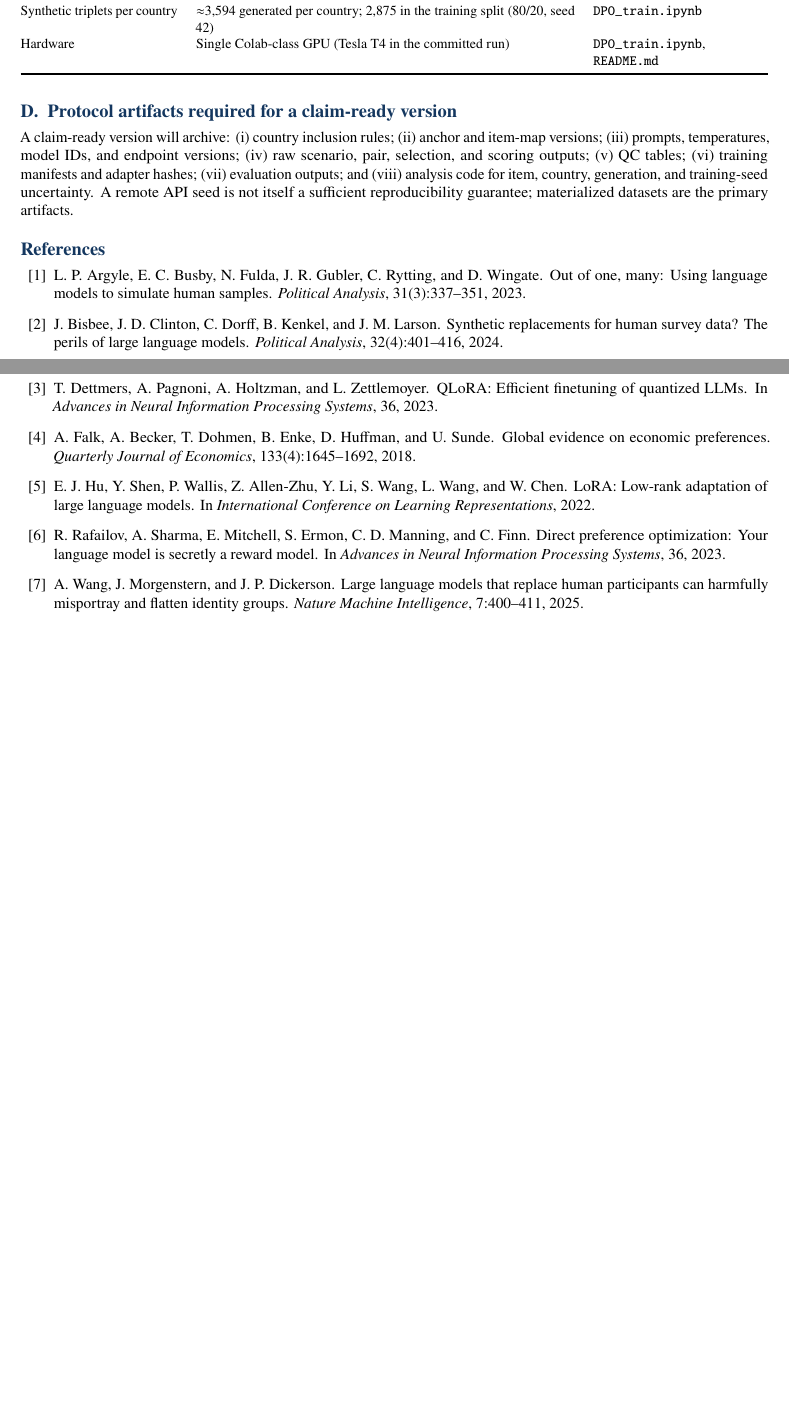
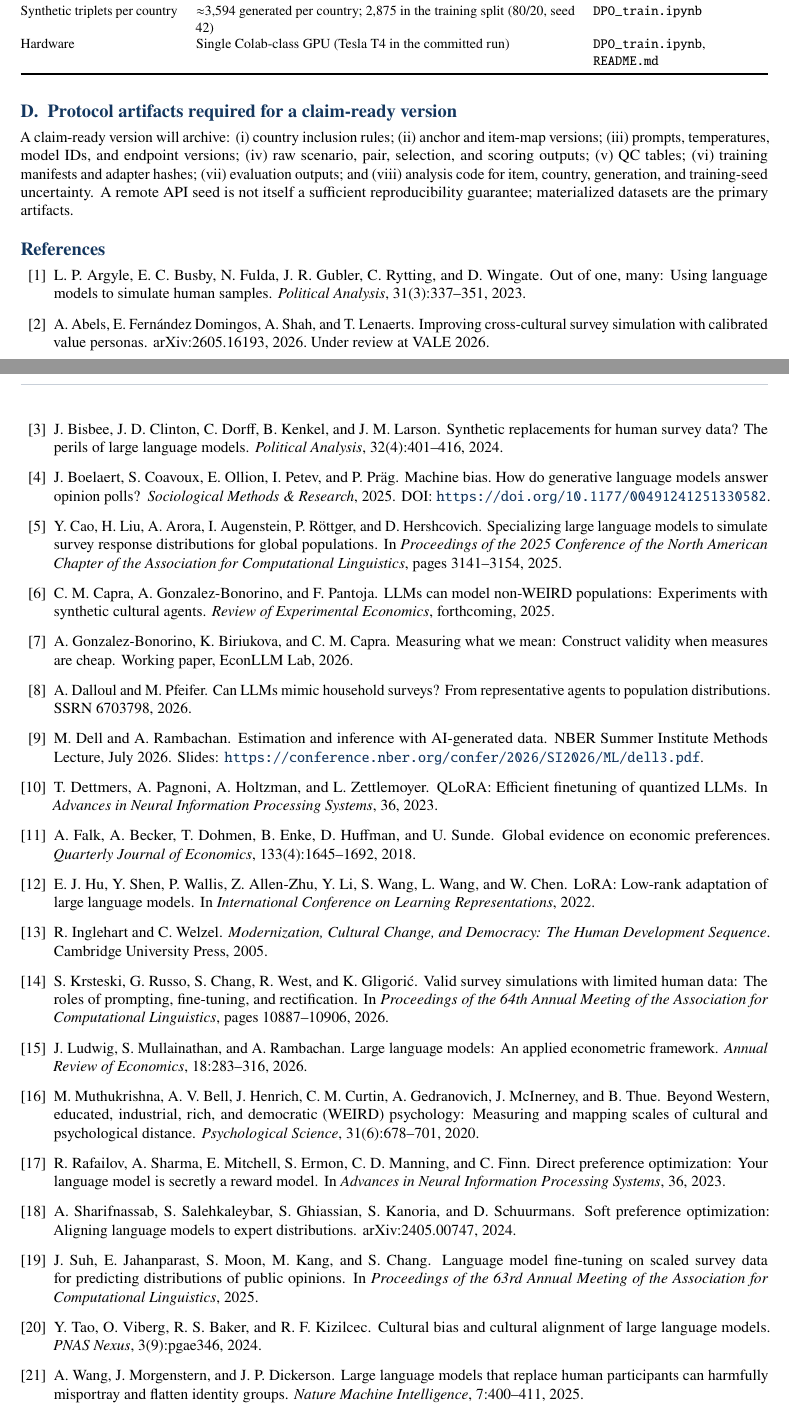
Before and after one commit to EconLLM-Lab/SCA2_PofW, a LaTeX document (misc/position_paper/position_paper_sca2.tex): two parts of pages 9 and 10 of 10 before the commit and two parts of pages 10 and 11 of 11 after it, joined at a grey line, cut so that both start at the same text, the shorter picture padded with empty space. Compiled offline with pdfLaTeX.

Commit message:
docs(position-paper): references pass + subtitle update (R1/R2)
Positioning A locked: protocol paper with honest results (PNAS Nexus lane).

- Subtitle changed to "A Falsifiable Protocol for Constructing
  Aggregate-Anchored Choice Policies"; deleted the "Population-level"
  footnote (the term survives in the abstract where it is defined).
- Bibliography 8 -> 22 entries (all web-verified 2026-08-20):
  Abels et al. 2026 (arXiv 2605.16193, under review VALE),
  Boelaert et al. 2025 (SMR, "Machine Bias"),
  Cao et al. 2025 (NAACL), SCA1 (REE forthcoming),
  cvprofiles companion WP, Dalloul & Pfeifer 2026 (SSRN 6703798),
  Dell & Rambachan 2026 (NBER SI methods lecture),
  Inglehart & Welzel 2005, Krsteski et al. 2026 (ACL),
  Ludwig-Mullainathan-Rambachan 2026 (ARE),
  Muthukrishna et al. 2020 (Psych Sci), Sharifnassab et al. 2024
  (SPO, arXiv 2405.00747), Suh et al. 2025 (ACL SubPOP),
  Tao et al. 2024 (PNAS Nexus, venue precedent).
- In-text citations placed at their conceptual homes (S1-S6);
  SPO noted as sensitivity-arm candidate for near-zero anchors.
- Build: 0 errors, 0 undefined refs/cites, 11 pages; md5-verified
  copy into repo; visual QA on cover + references pages.

Empirical content intentionally unchanged: results shells remain
predeclared. The results rewrite (checklist N1-N5, dissociation +
noise floor + bridge tables) is a separate pass on this branch.

```diff
--- a/misc/position_paper/position_paper_sca2.tex
+++ b/misc/position_paper/position_paper_sca2.tex
@@ -381,10 +380,47 @@ L.~P. Argyle, E.~C. Busby, N.~Fulda, J.~R. Gubler, C.~Rytting, and D.~Wingate.
 \newblock Out of one, many: Using language models to simulate human samples.
 \newblock \emph{Political Analysis}, 31(3):337--351, 2023.
 
+\bibitem{abels2026}
+A.~Abels, E.~Fern\'andez Domingos, A.~Shah, and T.~Lenaerts.
+\newblock Improving cross-cultural survey simulation with calibrated value personas.
+\newblock arXiv:2605.16193, 2026. Under review at VALE 2026.
+
 \bibitem{bisbee2024}
 J.~Bisbee, J.~D. Clinton, C.~Dorff, B.~Kenkel, and J.~M. Larson.
 \newblock Synthetic replacements for human survey data? The perils of large language models.
 \newblock \emph{Political Analysis}, 32(4):401--416, 2024.
+
+\bibitem{boelaert2025}
+J.~Boelaert, S.~Coavoux, E.~Ollion, I.~Petev, and P.~Pr\"ag.
+\newblock Machine bias. How do generative language models answer opinion polls?
+\newblock \emph{Sociological Methods \& Research}, 2025.
+\newblock DOI: \url{https://doi.org/10.1177/00491241251330582}.
+
+\bibitem{cao2025}
+Y.~Cao, H.~Liu, A.~Arora, I.~Augenstein, P.~R\"ottger, and D.~Hershcovich.
+\newblock Specializing large language models to simulate survey response distributions for global populations.
+\newblock In \emph{Proceedings of the 2025 Conference of the North American Chapter of the Association for Computational Linguistics}, pages 3141--3154, 2025.
+
+\bibitem{capra2025}
+C.~M. Capra, A.~Gonzalez-Bonorino, and F.~Pantoja.
+\newblock LLMs can model non-WEIRD populations: Experiments with synthetic cultural agents.
+\newblock \emph{Review of Experimental Economics}, forthcoming, 2025.
+
+\bibitem{cvprofiles2026}
+A.~Gonzalez-Bonorino, K.~Biriukova, and C.~M. Capra.
+\newblock Measuring what we mean: Construct validity when measures are cheap.
+\newblock Working paper, EconLLM Lab, 2026.
+
+\bibitem{dalloul2026}
+A.~Dalloul and M.~Pfeifer.
+\newblock Can LLMs mimic household surveys? From representative agents to population distributions.
+\newblock SSRN 6703798, 2026.
+
+\bibitem{dell2026}
+M.~Dell and A.~Rambachan.
+\newblock Estimation and inference with AI-generated data.
+\newblock NBER Summer Institute Methods Lecture, July 2026.
+\newblock Slides: \url{https://conference.nber.org/confer/2026/SI2026/ML/dell3.pdf}.
 
 \bibitem{dettmers2023}
 T.~Dettmers, A.~Pagnoni, A.~Holtzman, and L.~Zettlemoyer.
@@ -401,10 +437,45 @@ E.~J. Hu, Y.~Shen, P.~Wallis, Z.~Allen-Zhu, Y.~Li, S.~Wang, L.~Wang, and W.~Chen
 \newblock LoRA: Low-rank adaptation of large language models.
 \newblock In \emph{International Conference on Learning Representations}, 2022.
 
+\bibitem{inghlehart2005}
+R.~Inglehart and C.~Welzel.
+\newblock \emph{Modernization, Cultural Change, and Democracy: The Human Development Sequence}.
+\newblock Cambridge University Press, 2005.
+
+\bibitem{krsteski2026}
+S.~Krsteski, G.~Russo, S.~Chang, R.~West, and K.~Gligori\'c.
+\newblock Valid survey simulations with limited human data: The roles of prompting, fine-tuning, and rectification.
+\newblock In \emph{Proceedings of the 64th Annual Meeting of the Association for Computational Linguistics}, pages 10887--10906, 2026.
+
+\bibitem{ludwig2026}
+J.~Ludwig, S.~Mullainathan, and A.~Rambachan.
+\newblock Large language models: An applied econometric framework.
+\newblock \emph{Annual Review of Economics}, 18:283--316, 2026.
+
+\bibitem{muthukrishna2020}
+M.~Muthukrishna, A.~V. Bell, J.~Henrich, C.~M. Curtin, A.~Gedranovich, J.~McInerney, and B.~Thue.
+\newblock Beyond Western, educated, industrial, rich, and democratic (WEIRD) psychology: Measuring and mapping scales of cultural and psychological distance.
+\newblock \emph{Psychological Science}, 31(6):678--701, 2020.
+
 \bibitem{rafailov2023}
 R.~Rafailov, A.~Sharma, E.~Mitchell, S.~Ermon, C.~D. Manning, and C.~Finn.
 \newblock Direct preference optimization: Your language model is secretly a reward model.
 \newblock In \emph{Advances in Neural Information Processing Systems}, 36, 2023.
+
+\bibitem{sharifnassab2024}
+A.~Sharifnassab, S.~Salehkaleybar, S.~Ghiassian, S.~Kanoria, and D.~Schuurmans.
+\newblock Soft preference optimization: Aligning language models to expert distributions.
+\newblock arXiv:2405.00747, 2024.
+
+\bibitem{suh2025}
+J.~Suh, E.~Jahanparast, S.~Moon, M.~Kang, and S.~Chang.
+\newblock Language model fine-tuning on scaled survey data for predicting distributions of public opinions.
+\newblock In \emph{Proceedings of the 63rd Annual Meeting of the Association for Computational Linguistics}, 2025.
+
+\bibitem{tao2024}
+Y.~Tao, O.~Viberg, R.~S. Baker, and R.~F. Kizilcec.
+\newblock Cultural bias and cultural alignment of large language models.
+\newblock \emph{PNAS Nexus}, 3(9):pgae346, 2024.
 
 \bibitem{wang2025}
 A.~Wang, J.~Morgenstern, and J.~P. Dickerson.
```
Also changed, not shown: misc/position_paper/REVISION_CHECKLIST_SCA2.md (added, +81 -0 lines), misc/position_paper/position_paper_sca2.pdf, misc/position_paper/position_paper_sca2.tex (17 more changed lines).
